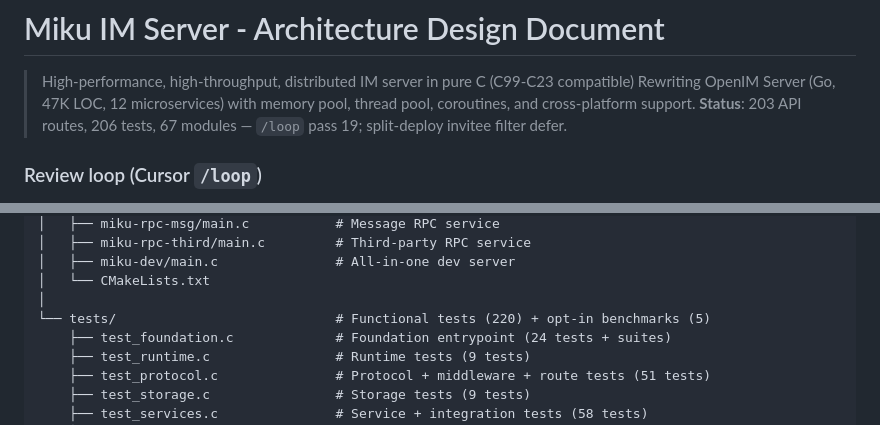
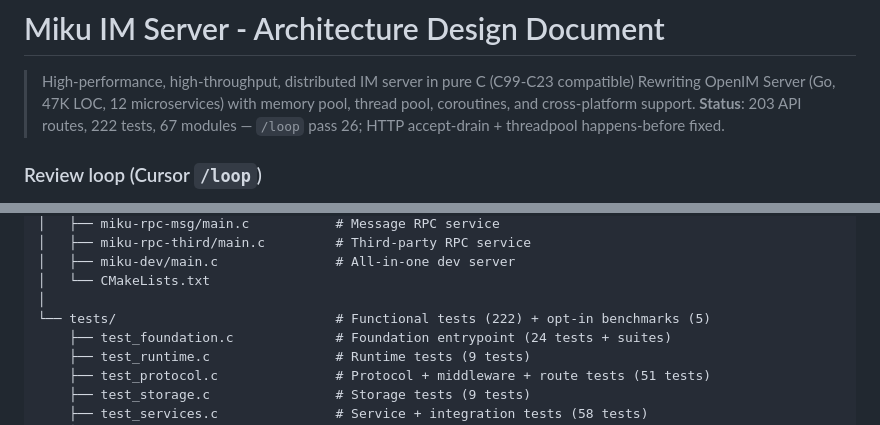
Before and after one commit to konyka/miku, a Markdown page: ARCHITECTURE.md, 2 parts joined by grey strips. Drawn GitHub-style.

```diff
--- a/ARCHITECTURE.md
+++ b/ARCHITECTURE.md
@@ -2,7 +2,7 @@
 
 > High-performance, high-throughput, distributed IM server in pure C (C99-C23 compatible)
 > Rewriting OpenIM Server (Go, 47K LOC, 12 microservices) with memory pool, thread pool, coroutines, and cross-platform support.
-> **Status**: 203 API routes, 206 tests, 67 modules — `/loop` pass 19; split-deploy invitee filter defer.
+> **Status**: 203 API routes, 222 tests, 67 modules — `/loop` pass 26; HTTP accept-drain + threadpool happens-before fixed.
 
 ### Review loop (Cursor `/loop`)
 
@@ -182,7 +182,7 @@ miku/
 │   ├── miku-dev/main.c               # All-in-one dev server
 │   └── CMakeLists.txt
 │
-└── tests/                            # Functional tests (220) + opt-in benchmarks (5)
+└── tests/                            # Functional tests (222) + opt-in benchmarks (5)
     ├── test_foundation.c             # Foundation entrypoint (24 tests + suites)
     ├── test_runtime.c                # Runtime tests (9 tests)
     ├── test_protocol.c               # Protocol + middleware + route tests (51 tests)
```
Also changed, not shown: README.md (+2 -2 lines), docs/Wiki.md (+2 -2 lines).
